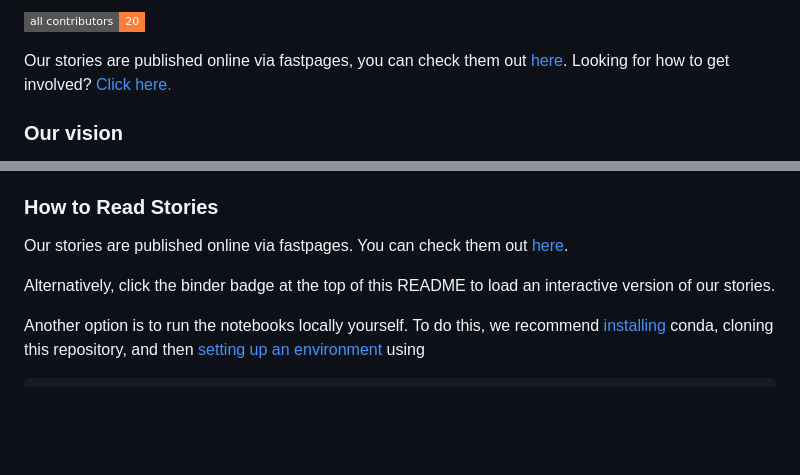
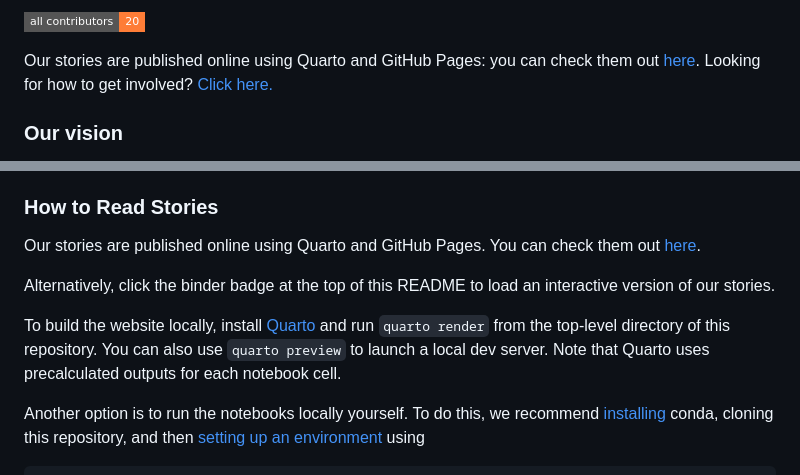
Before and after one commit to alan-turing-institute/TuringDataStories, a Markdown page: README.md, 2 parts joined by grey strips. Drawn GitHub-style; badges without logos; blank space fills up the shorter version.

````diff
--- a/README.md
+++ b/README.md
@@ -8,7 +8,7 @@
 [![All Contributors](https://img.shields.io/badge/all_contributors-20-orange.svg?style=flat-square)](#contributors-)
 <!-- ALL-CONTRIBUTORS-BADGE:END -->
 
-Our stories are published online via fastpages, you can check them out [here](https://alan-turing-institute.github.io/TuringDataStories-fastpages/).
+Our stories are published online using Quarto and GitHub Pages: you can check them out [here](https://alan-turing-institute.github.io/TuringDataStories/).
 Looking for how to get involved? [Click here.](https://github.com/alan-turing-institute/TuringDataStories#contributing)
 
 ### Our vision
@@ -49,9 +49,11 @@ All contributors are asked to follow our [code of conduct](CODE_OF_CONDUCT.md) a
 
 ### How to Read Stories
 
-Our stories are published online via fastpages. You can check them out [here](https://alan-turing-institute.github.io/TuringDataStories-fastpages/).
+Our stories are published online using Quarto and GitHub Pages. You can check them out [here](https://alan-turing-institute.github.io/TuringDataStories/).
 
 Alternatively, click the binder badge at the top of this README to load an interactive version of our stories.
+
+To build the website locally, install [Quarto](https://quarto.org/) and run `quarto render` from the top-level directory of this repository. You can also use `quarto preview` to launch a local dev server. Note that Quarto uses precalculated outputs for each notebook cell.
 
 Another option is to run the notebooks locally yourself. To do this, we recommend [installing](https://docs.conda.io/projects/conda/en/latest/user-guide/install/) conda, cloning this repository, and then [setting up an environment](https://docs.conda.io/projects/conda/en/latest/user-guide/tasks/manage-environments.html#creating-an-environment-from-an-environment-yml-file) using
 ```
````
